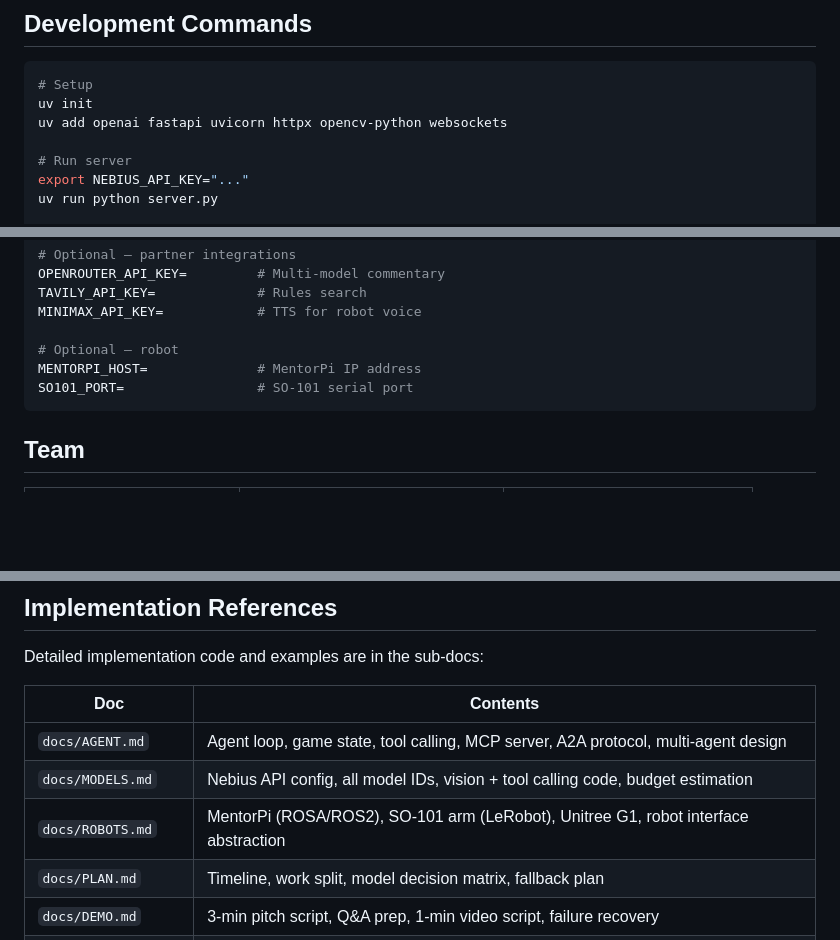
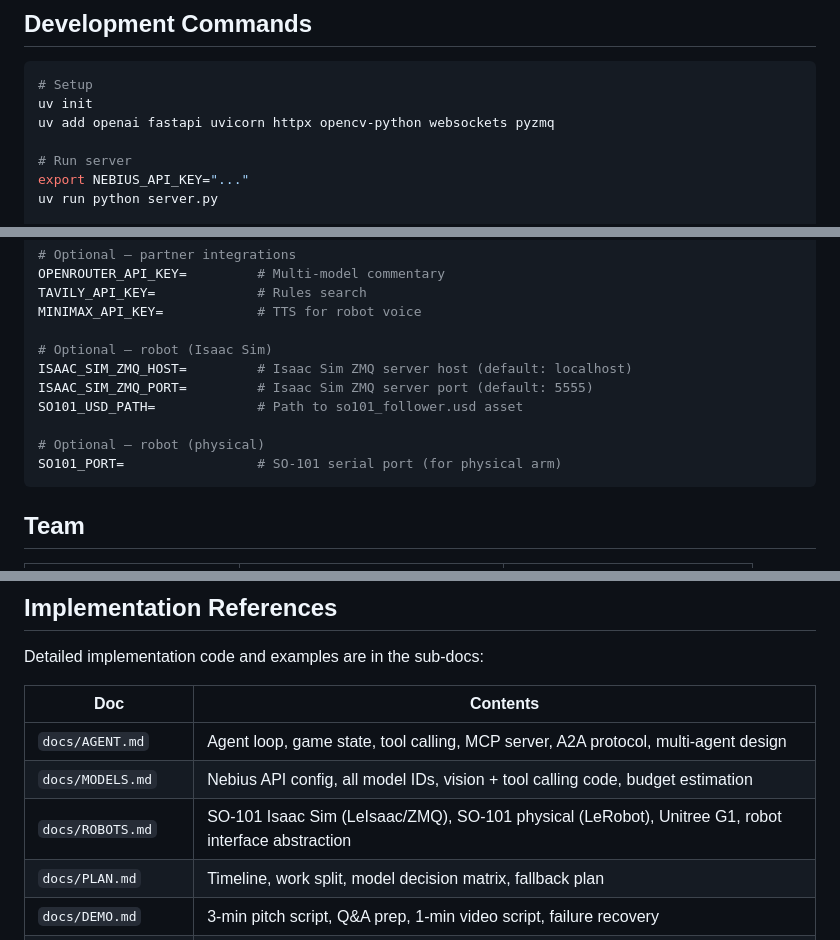
Before and after one commit to nebiusbuildsf/sideline, a Markdown page: CLAUDE.md, 3 parts joined by grey strips. GitHub-like rendering; blank space fills up the shorter version.

````diff
--- a/CLAUDE.md
+++ b/CLAUDE.md
@@ -300,7 +336,7 @@ sideline/
 ```bash
 # Setup
 uv init
-uv add openai fastapi uvicorn httpx opencv-python websockets
+uv add openai fastapi uvicorn httpx opencv-python websockets pyzmq
 
 # Run server
 export NEBIUS_API_KEY="..."
@@ -334,9 +370,13 @@ OPENROUTER_API_KEY=         # Multi-model commentary
 TAVILY_API_KEY=             # Rules search
 MINIMAX_API_KEY=            # TTS for robot voice
 
-# Optional — robot
-MENTORPI_HOST=              # MentorPi IP address
-SO101_PORT=                 # SO-101 serial port
+# Optional — robot (Isaac Sim)
+ISAAC_SIM_ZMQ_HOST=         # Isaac Sim ZMQ server host (default: localhost)
+ISAAC_SIM_ZMQ_PORT=         # Isaac Sim ZMQ server port (default: 5555)
+SO101_USD_PATH=             # Path to so101_follower.usd asset
+
+# Optional — robot (physical)
+SO101_PORT=                 # SO-101 serial port (for physical arm)
 ```
 
 ## Team
@@ -389,7 +429,7 @@ Detailed implementation code and examples are in the sub-docs:
 |-----|----------|
 | `docs/AGENT.md` | Agent loop, game state, tool calling, MCP server, A2A protocol, multi-agent design |
 | `docs/MODELS.md` | Nebius API config, all model IDs, vision + tool calling code, budget estimation |
-| `docs/ROBOTS.md` | MentorPi (ROSA/ROS2), SO-101 arm (LeRobot), Unitree G1, robot interface abstraction |
+| `docs/ROBOTS.md` | SO-101 Isaac Sim (LeIsaac/ZMQ), SO-101 physical (LeRobot), Unitree G1, robot interface abstraction |
 | `docs/PLAN.md` | Timeline, work split, model decision matrix, fallback plan |
 | `docs/DEMO.md` | 3-min pitch script, Q&A prep, 1-min video script, failure recovery |
 | `docs/HACKATHON.md` | Schedule, rules, judging criteria, partner credits, submission link |
````
Also changed, not shown: other parts of CLAUDE.md (+51 -15 lines).
